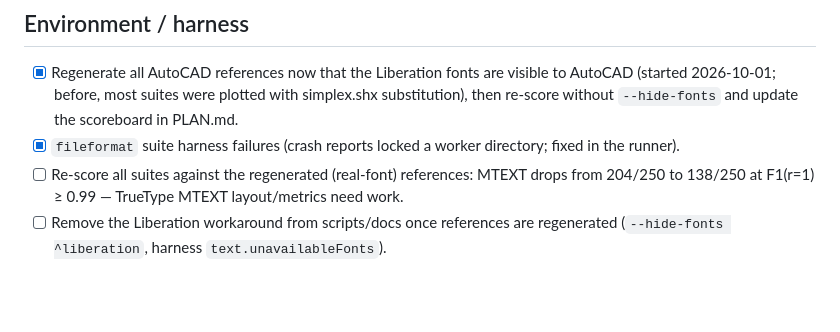
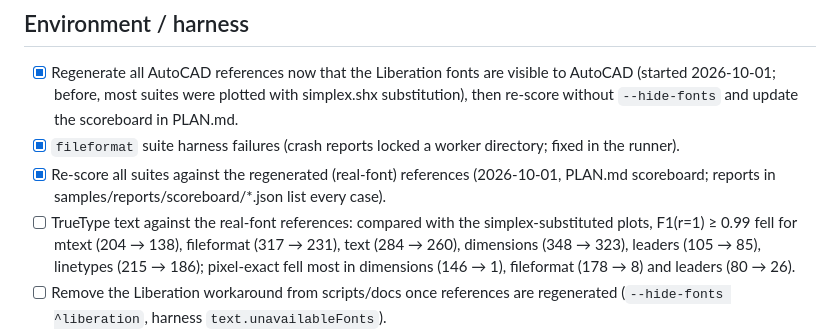
Before and after one commit to tth05/truedxf, a Markdown page: docs/TODO.md, the part around the change. Drawn GitHub-style; blank space fills up the shorter version.

Commit message:
Scoreboard re-scored against the real-font references

```diff
--- a/docs/TODO.md
+++ b/docs/TODO.md
@@ -10,8 +10,12 @@ Tick items off (or delete them) when done.
       (started 2026-10-01; before, most suites were plotted with simplex.shx substitution), then
       re-score without `--hide-fonts` and update the scoreboard in PLAN.md.
 - [x] `fileformat` suite harness failures (crash reports locked a worker directory; fixed in the runner).
-- [ ] Re-score all suites against the regenerated (real-font) references: MTEXT drops from
-      204/250 to 138/250 at F1(r=1) ≥ 0.99 — TrueType MTEXT layout/metrics need work.
+- [x] Re-score all suites against the regenerated (real-font) references (2026-10-01, PLAN.md
+      scoreboard; reports in samples/reports/scoreboard/*.json list every case).
+- [ ] TrueType text against the real-font references: compared with the simplex-substituted
+      plots, F1(r=1) ≥ 0.99 fell for mtext (204 → 138), fileformat (317 → 231), text (284 → 260),
+      dimensions (348 → 323), leaders (105 → 85), linetypes (215 → 186); pixel-exact fell most in
+      dimensions (146 → 1), fileformat (178 → 8) and leaders (80 → 26).
 - [ ] Remove the Liberation workaround from scripts/docs once references are regenerated
       (`--hide-fonts ^liberation`, harness `text.unavailableFonts`).
 - [ ] Verify IMAGE / WIPEOUT against full AutoCAD (`acad.exe`) plots — accoreconsole never plots
```
Also changed, not shown: docs/PLAN.md (+24 -22 lines).
